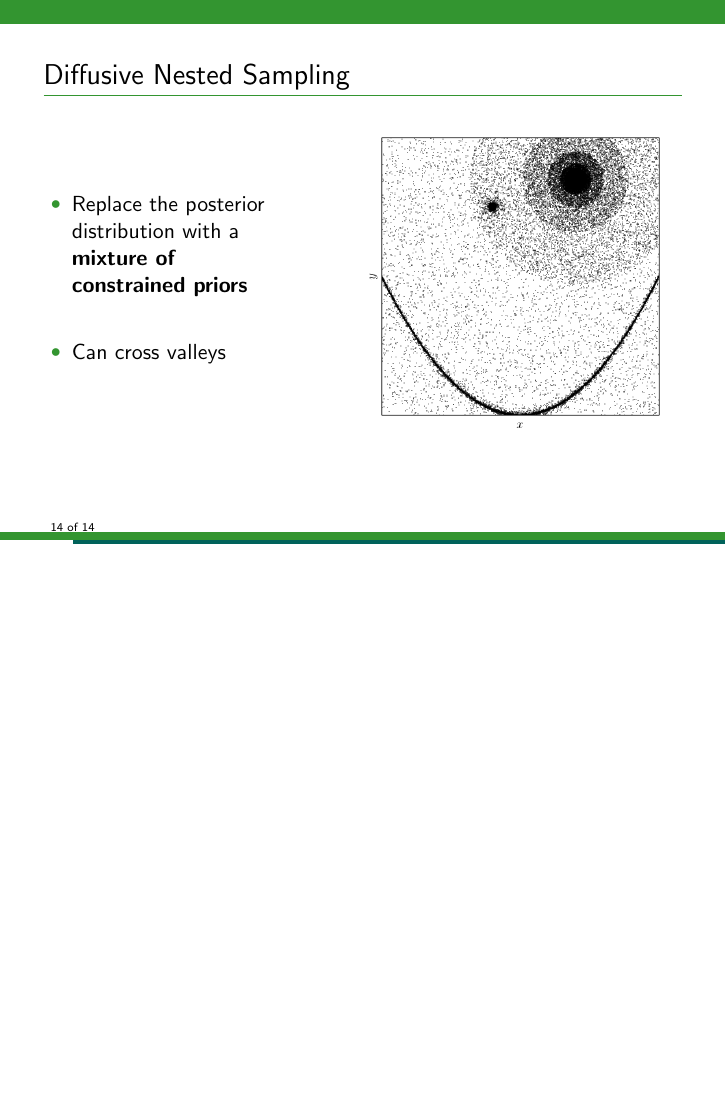
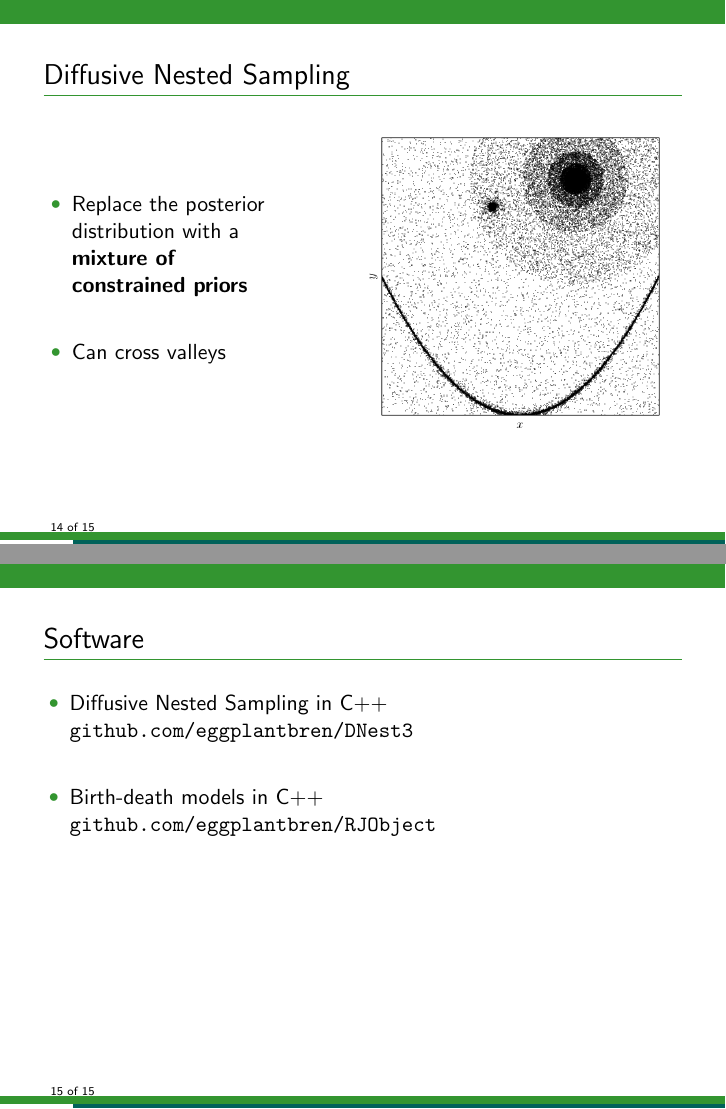
Before and after one commit to eggplantbren/RJObject, LaTeX slides (Documents/Talk/ms.tex, which reads Documents/Talk/content.tex): page 14 of 14 before the commit and pages 14 and 15 of 15 after it, the two joined at a grey line, the shorter picture padded with empty space. Compiled offline with pdfLaTeX.

Commit message:
Software

```diff
--- a/Documents/Talk/content.tex
+++ b/Documents/Talk/content.tex
@@ -184,7 +184,22 @@ strong degeneracies. Figure from Skilling (2006).
   \hspace{50pt}
   \includegraphics[scale=0.4]{dnest.png}
 \end{column}
+\end{columns}
+\end{frame}
 
-\end{columns}
+%\begin{frame}[t]{Diffusive Nested Sampling}
+%\begin{itemize}
+%\item
+%\end{itemize}
+%\end{frame}
 
+
+\begin{frame}[t]{Software}
+\begin{itemize}
+\setlength{\itemsep}{20pt}
+\item Diffusive Nested Sampling in C++
+{\tt github.com/eggplantbren/DNest3}
+\item Birth-death models in C++
+{\tt github.com/eggplantbren/RJObject}
+\end{itemize}
 \end{frame}
```
